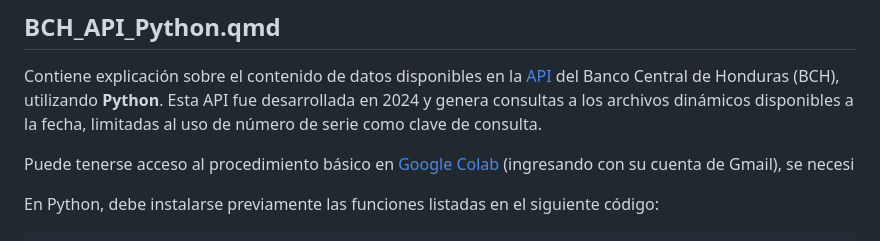
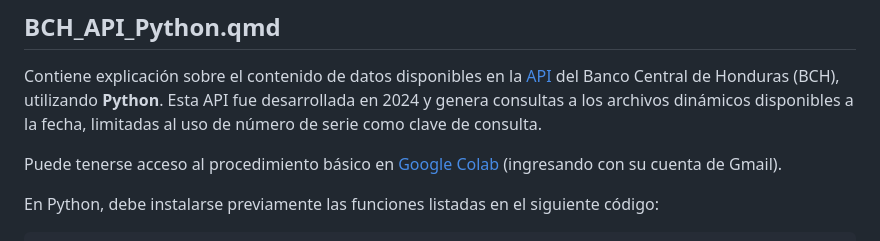
Before and after one commit to investigacioneconomicabch/BCH_Webpge, a Markdown page: README.md, the part around the change. Rendered like a GitHub page.

```diff
--- a/README.md
+++ b/README.md
@@ -12,7 +12,7 @@ Los mecanismos de consulta son los siguientes:
 
 Contiene explicación sobre el contenido de datos disponibles en la [API](https://bchapi-am.developer.azure-api.net/) del Banco Central de Honduras (BCH), utilizando **Python**. Esta API fue desarrollada en 2024 y genera consultas a los archivos dinámicos disponibles a la fecha, limitadas al uso de número de serie como clave de consulta.
 
-Puede tenerse acceso al procedimiento básico en [Google Colab](https://drive.google.com/drive/folders/11cLz9mKMT9ozYQKTYae0f-Sh7LdO6aJD?usp=sharing) (ingresando con su cuenta de Gmail), se necesi
+Puede tenerse acceso al procedimiento básico en [Google Colab](https://drive.google.com/drive/folders/11cLz9mKMT9ozYQKTYae0f-Sh7LdO6aJD?usp=sharing) (ingresando con su cuenta de Gmail).
 
 En Python, debe instalarse previamente las funciones listadas en el siguiente código:
 
```
